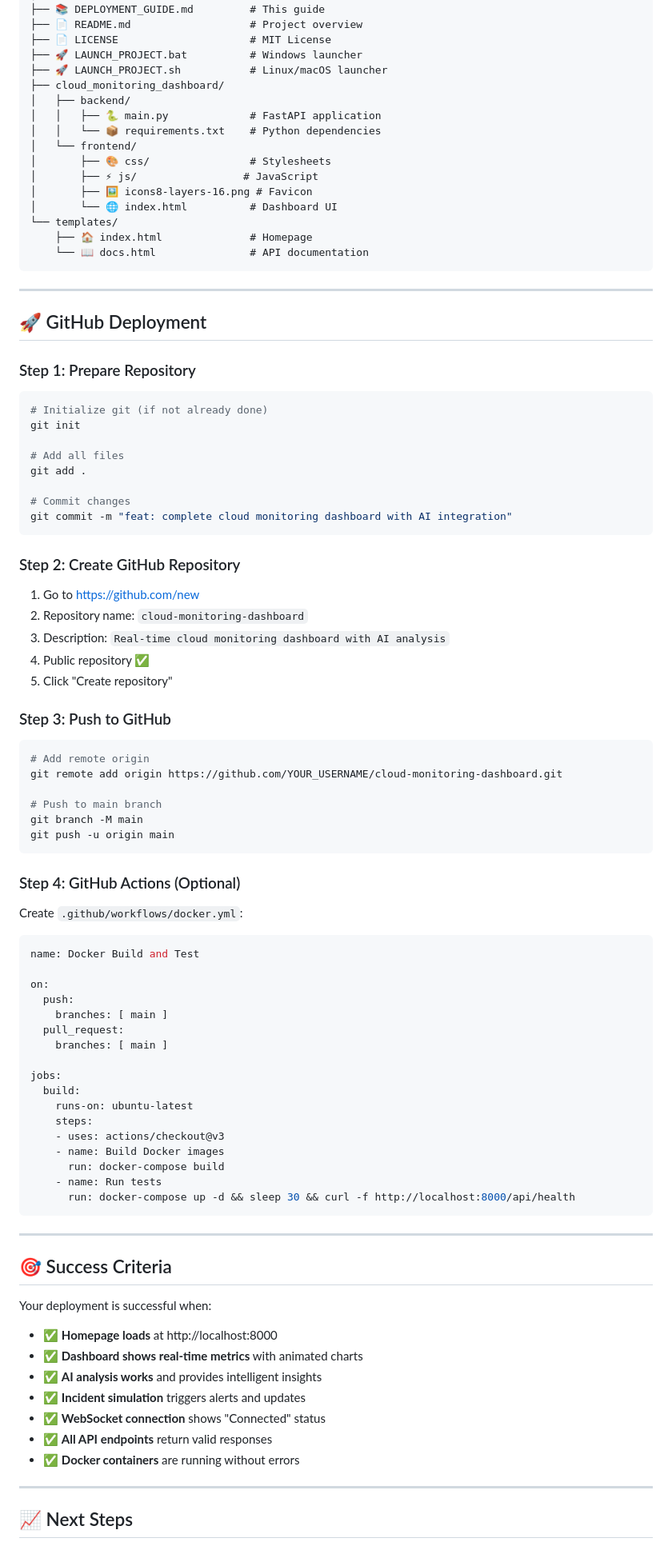
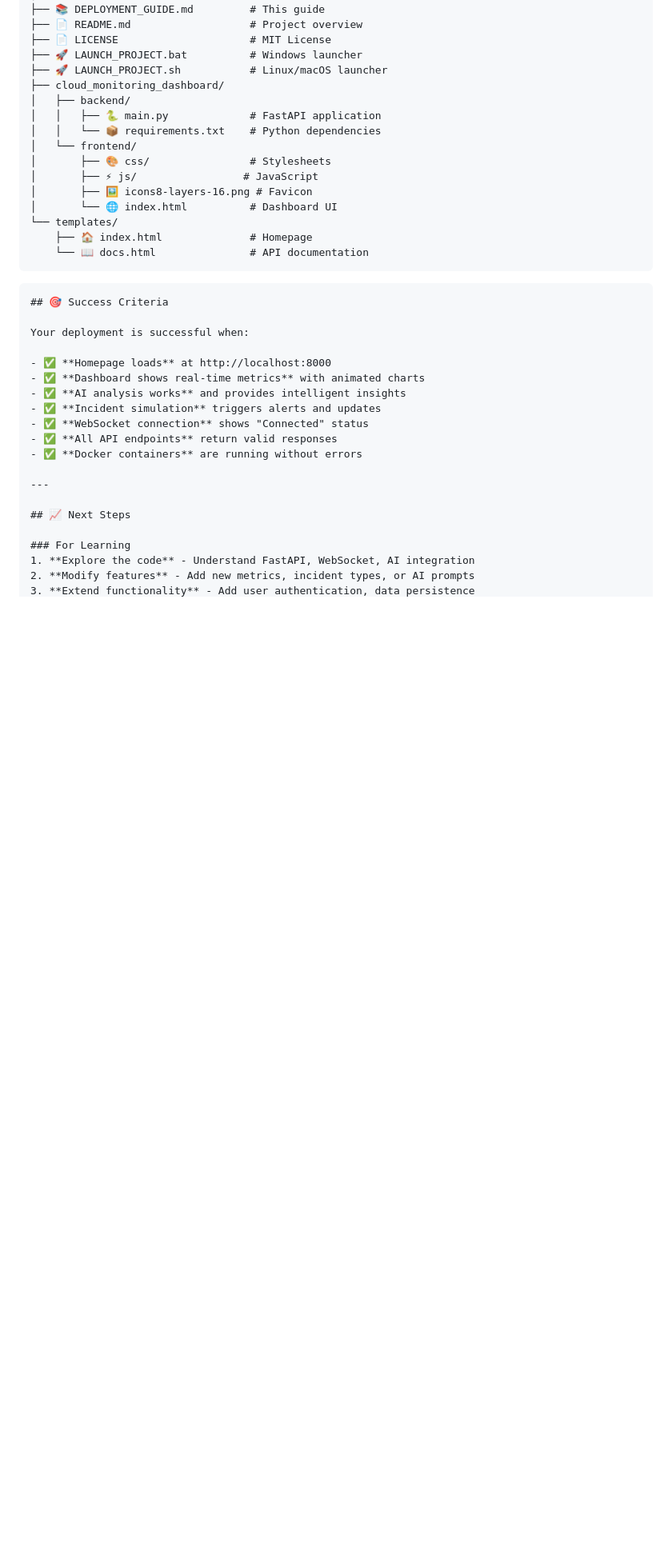
Before and after one commit to ZakBZD100/Cloud-Monitoring-Dashboard, a Markdown page: DEPLOYMENT_GUIDE.md, the part around the change. Shown: that part at 80% size. Drawn GitHub-style; blank space fills up the shorter version.

````diff
--- a/DEPLOYMENT_GUIDE.md
+++ b/DEPLOYMENT_GUIDE.md
@@ -276,68 +276,7 @@ cloud-monitoring-dashboard/
     └── 📖 docs.html               # API documentation
 ```
 
----
-
-## 🚀 GitHub Deployment
-
-### Step 1: Prepare Repository
-
-```bash
-# Initialize git (if not already done)
-git init
-
-# Add all files
-git add .
-
-# Commit changes
-git commit -m "feat: complete cloud monitoring dashboard with AI integration"
 ```
-
-### Step 2: Create GitHub Repository
-
-1. Go to https://github.com/new
-2. Repository name: `cloud-monitoring-dashboard`
-3. Description: `Real-time cloud monitoring dashboard with AI analysis`
-4. Public repository ✅
-5. Click "Create repository"
-
-### Step 3: Push to GitHub
-
-```bash
-# Add remote origin
-git remote add origin https://github.com/YOUR_USERNAME/cloud-monitoring-dashboard.git
-
-# Push to main branch
-git branch -M main
-git push -u origin main
-```
-
-### Step 4: GitHub Actions (Optional)
-
-Create `.github/workflows/docker.yml`:
-
-```yaml
-name: Docker Build and Test
-
-on:
-  push:
-    branches: [ main ]
-  pull_request:
-    branches: [ main ]
-
-jobs:
-  build:
-    runs-on: ubuntu-latest
-    steps:
-    - uses: actions/checkout@v3
-    - name: Build Docker images
-      run: docker-compose build
-    - name: Run tests
-      run: docker-compose up -d && sleep 30 && curl -f http://localhost:8000/api/health
-```
-
----
-
 ## 🎯 Success Criteria
 
 Your deployment is successful when:
````
Also changed, not shown: TIPS.md (added, +31 -0 lines).
